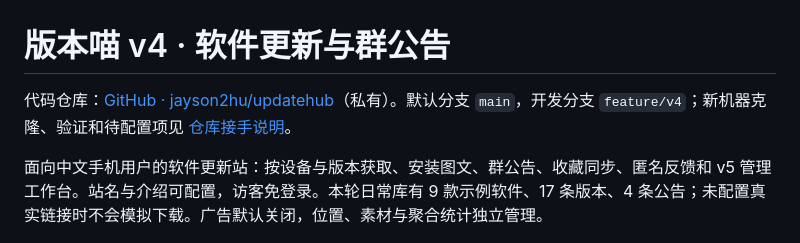
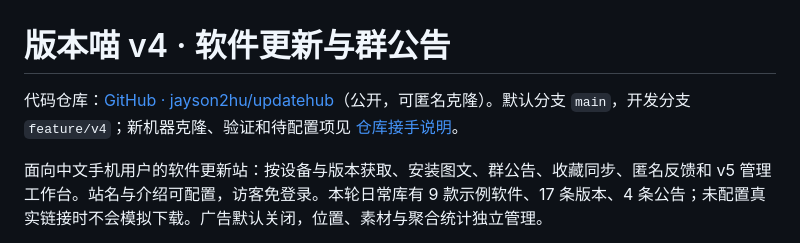
Before and after one commit to jayson2hu/updatehub, a Markdown page: README.md, the part around the change. Rendered like a GitHub page.

Commit message:
docs: document public repository and anonymous cloning

```diff
--- a/README.md
+++ b/README.md
@@ -1,6 +1,6 @@
 # 版本喵 v4 · 软件更新与群公告
 
-代码仓库：[GitHub · jayson2hu/updatehub](https://github.com/jayson2hu/updatehub)（私有）。默认分支 `main`，开发分支 `feature/v4`；新机器克隆、验证和待配置项见 [仓库接手说明](docs/repository-handoff.md)。
+代码仓库：[GitHub · jayson2hu/updatehub](https://github.com/jayson2hu/updatehub)（公开，可匿名克隆）。默认分支 `main`，开发分支 `feature/v4`；新机器克隆、验证和待配置项见 [仓库接手说明](docs/repository-handoff.md)。
 
 面向中文手机用户的软件更新站：按设备与版本获取、安装图文、群公告、收藏同步、匿名反馈和 v5 管理工作台。站名与介绍可配置，访客免登录。本轮日常库有 9 款示例软件、17 条版本、4 条公告；未配置真实链接时不会模拟下载。广告默认关闭，位置、素材与聚合统计独立管理。
 
```
Also changed, not shown: docs/container-deployment-handoff.md (+1 -1 lines), docs/repository-handoff.md (+3 -3 lines).
